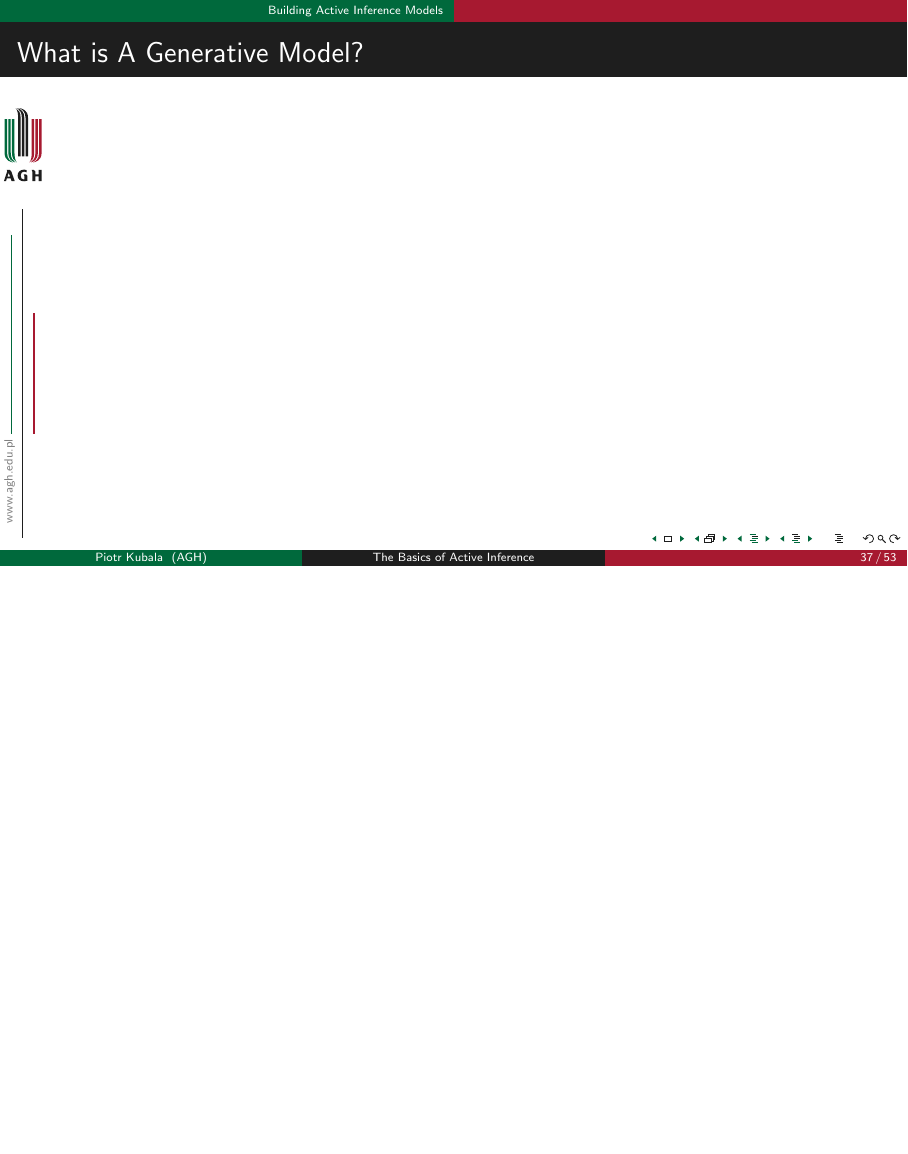
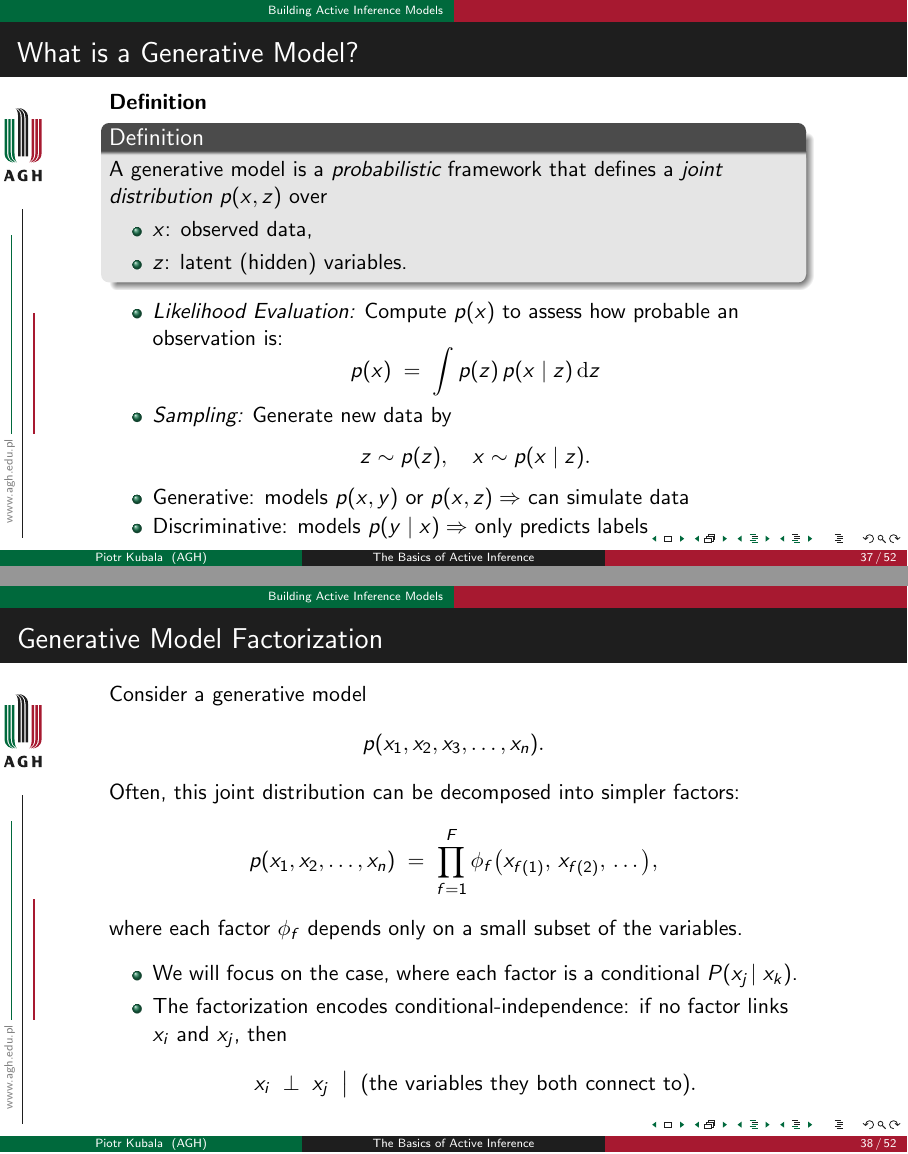
Before and after one commit to piotrkubala/active-inference-presentation, LaTeX slides (main.tex): page 37 of 53 before the commit and pages 37 and 38 of 52 after it, the two joined at a grey line, the shorter picture padded with empty space. Compiled offline with pdfLaTeX.

Commit message:
Updates from Overleaf

```diff
--- a/main.tex
+++ b/main.tex
@@ -636,5 +636,50 @@ Surprise upper bound \footnote{Image from \cite{active-inference-book}}
     \sectionpage
 \end{frame}
 
-\begin{frame}{What is A Generative Model?}
+\begin{frame}{What is a Generative Model?}\textbf{Definition}
+    \begin{block}{Definition}
+          A generative model is a \emph{probabilistic} framework that
+          defines a \emph{joint distribution} \(p(x, z)\) over
+          \begin{itemize}
+            \item \(x\): observed data,
+            \item \(z\): latent (hidden) variables.
+          \end{itemize}
+    \end{block}
+    \begin{itemize}
+        \item \emph{Likelihood Evaluation:} Compute \(p(x)\) to assess how probable an observation is:
+              \[
+                p(x) \;=\;\int p(z)\,p(x\mid z)\,\mathrm{d}z
+              \]
+        \item \emph{Sampling:} Generate new data by
+              \[
+                z\sim p(z),\quad x\sim p(x\mid z).
+              \]
+        \item Generative: models \(p(x, y)\) or \(p(x, z) \Rightarrow\) can simulate data
+        \item Discriminative: models \(p(y\mid x) \Rightarrow\) only predicts labels
+    \end{itemize}
+\end{frame}
 
+\begin{frame}{Generative Model Factorization}
+  Consider a generative model
+  \[
+    p(x_1, x_2, x_3, \dots, x_n).
+  \]
+  Often, this joint distribution can be decomposed into simpler factors:
+  \[
+    p(x_1, x_2, \dots, x_n)
+      \;=\;\prod_{f=1}^F \phi_f\bigl(x_{f(1)},\,x_{f(2)},\,\dots\bigr),
+  \]
+  where each factor \(\phi_f\) depends only on a small subset of the variables.
+
+  \medskip
+
+  \begin{itemize}
+    \item We will focus on the case, where each factor is a conditional \(P(x_j\!\mid x_k)\).
+    \item  The factorization encodes conditional‐independence: if no factor links \(x_i\) and \(x_j\), then
+      \[
+        x_i \;\perp\; x_j
+        \;\bigm|\;
+        \text{(the variables they both connect to)}.
+      \]
+  \end{itemize}
+\end{frame}
@@ -640,0 +705 @@ Surprise upper bound \footnote{Image from \cite{active-inference-book}}
+        \item Each of them represents a local factor \(\phi_f\bigl(x_{f(1)},\dots\bigr)\), that is a conditional \(P(x_j\mid x_k)\).
```
Also changed, not shown: img/graphical_models.png (added), main.tex (44 more changed lines).
